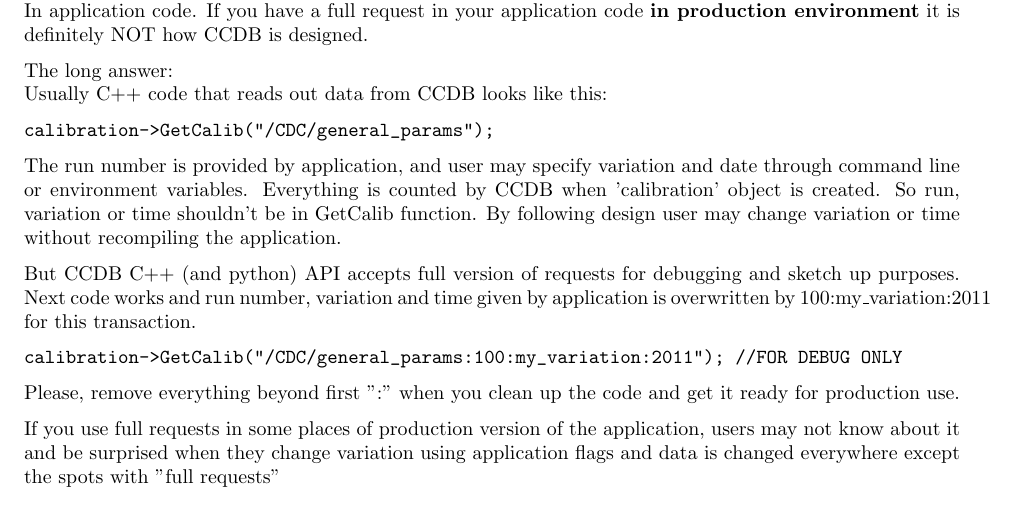
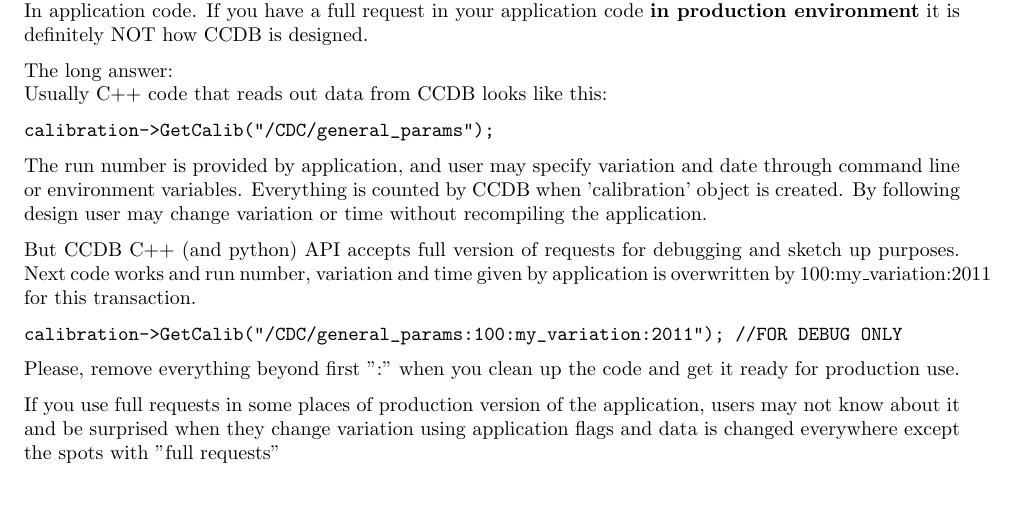
Before and after one commit to JeffersonLab/ccdb, a LaTeX paper (doc/latex/ccdb_doc.tex): part of page 6 of 14, cut so that both start at the same text. Compiled offline with pdfLaTeX; an older LaTeX class or package is replaced by its successor.

Commit message:
"When data request should NOT be used" has been changed
git-svn-id: https://phys12svn.jlab.org/repos/trunk/ccdb@1280 c5ed4466-e916-0410-8347-b3263e9c103d

```diff
--- a/doc/latex/ccdb_doc.tex
+++ b/doc/latex/ccdb_doc.tex
@@ -372,7 +372,7 @@ calibration->GetCalib("/CDC/general_params");
 
 The run number is provided by application, and user may specify variation and date
 through command line or environment variables. Everything is counted by CCDB when
- 'calibration' object is created. So run, variation or time shouldn't be in GetCalib function. By following design user may change variation or time without recompiling the application.
+ 'calibration' object is created. By following design user may change variation or time without recompiling the application.
 
 
 But CCDB C++ (and python) API accepts full version of requests for debugging and  sketch up purposes. Next code works and run number, variation and time given by application is overwritten by 100:my\_variation:2011 for this transaction.
```
